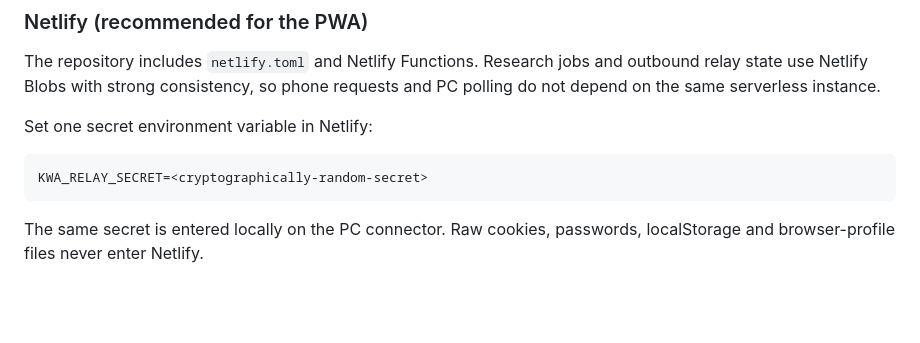
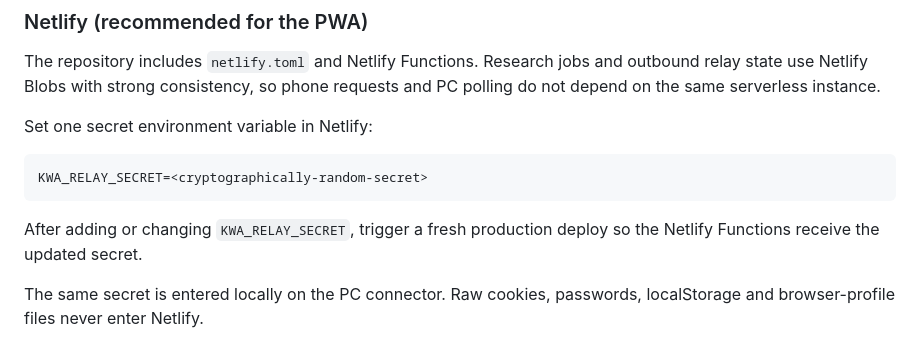
Before and after one commit to jeongtoto/korea-web-agent, a Markdown page: README.md, the part around the change. Drawn GitHub-style; blank space fills up the shorter version.

Commit message:
docs: note relay secret requires fresh Netlify deploy

````diff
--- a/README.md
+++ b/README.md
@@ -164,6 +164,8 @@ Set one secret environment variable in Netlify:
 KWA_RELAY_SECRET=<cryptographically-random-secret>
 ```
 
+After adding or changing `KWA_RELAY_SECRET`, trigger a fresh production deploy so the Netlify Functions receive the updated secret.
+
 The same secret is entered locally on the PC connector. Raw cookies, passwords, localStorage and browser-profile files never enter Netlify.
 
 Build command: `npm run build`  \
````
